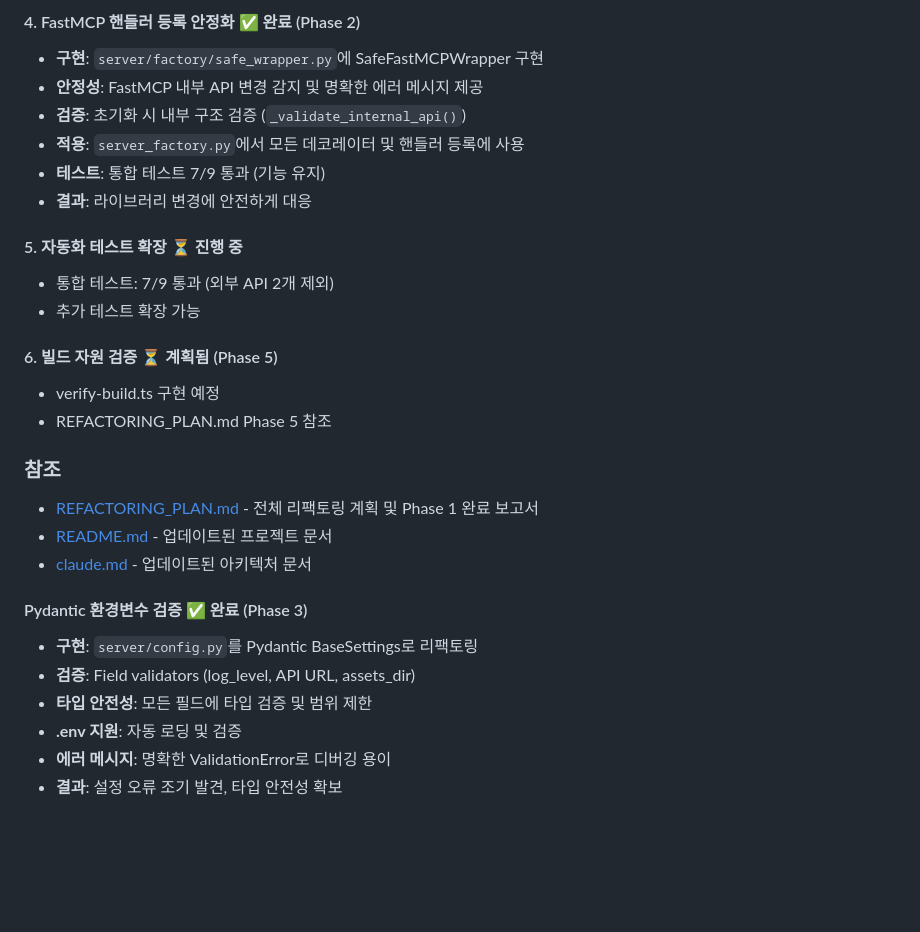
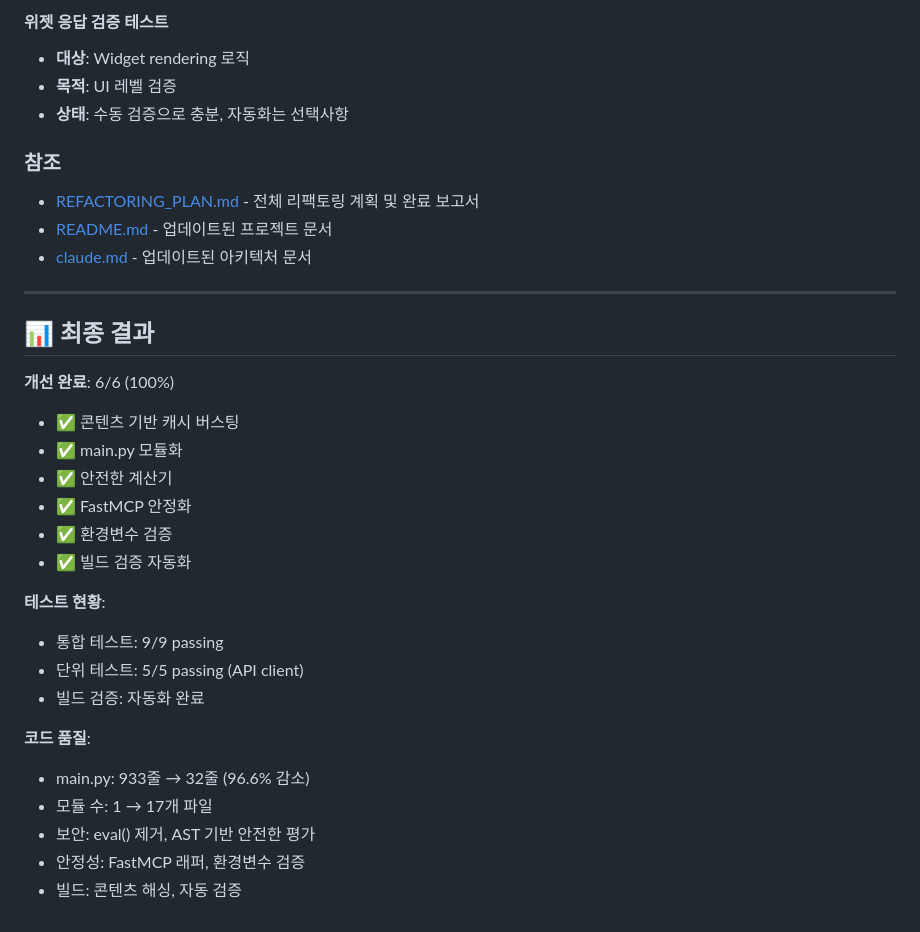
Before and after one commit to jhpark-psynet/test-mcp-server, a Markdown page: IMPROVEMENT_RECOMMENDATIONS.md, the part around one of its changes. GitHub-like rendering; blank space fills up the shorter version.

```diff
--- a/IMPROVEMENT_RECOMMENDATIONS.md
+++ b/IMPROVEMENT_RECOMMENDATIONS.md
@@ -154,30 +193,34 @@ def verify_assets(cfg: Config):
 
-#### 4. FastMCP 핸들러 등록 안정화 ✅ **완료** (Phase 2)
-- **구현**: `server/factory/safe_wrapper.py`에 SafeFastMCPWrapper 구현
-- **안정성**: FastMCP 내부 API 변경 감지 및 명확한 에러 메시지 제공
-- **검증**: 초기화 시 내부 구조 검증 (`_validate_internal_api()`)
-- **적용**: `server_factory.py`에서 모든 데코레이터 및 핸들러 등록에 사용
-- **테스트**: 통합 테스트 7/9 통과 (기능 유지)
-- **결과**: 라이브러리 변경에 안전하게 대응
-
-#### 5. 자동화 테스트 확장 ⏳ **진행 중**
-- 통합 테스트: 7/9 통과 (외부 API 2개 제외)
-- 추가 테스트 확장 가능
-
-#### 6. 빌드 자원 검증 ⏳ **계획됨** (Phase 5)
-- verify-build.ts 구현 예정
-- REFACTORING_PLAN.md Phase 5 참조
+#### 위젯 응답 검증 테스트
+- **대상**: Widget rendering 로직
+- **목적**: UI 레벨 검증
+- **상태**: 수동 검증으로 충분, 자동화는 선택사항
 
 ### 참조
-- [REFACTORING_PLAN.md](./REFACTORING_PLAN.md) - 전체 리팩토링 계획 및 Phase 1 완료 보고서
+- [REFACTORING_PLAN.md](./REFACTORING_PLAN.md) - 전체 리팩토링 계획 및 완료 보고서
 - [README.md](./README.md) - 업데이트된 프로젝트 문서
 - [claude.md](./claude.md) - 업데이트된 아키텍처 문서
 
+---
 
-#### Pydantic 환경변수 검증 ✅ **완료** (Phase 3)
-- **구현**: `server/config.py`를 Pydantic BaseSettings로 리팩토링
-- **검증**: Field validators (log_level, API URL, assets_dir)
-- **타입 안전성**: 모든 필드에 타입 검증 및 범위 제한
-- **.env 지원**: 자동 로딩 및 검증
-- **에러 메시지**: 명확한 ValidationError로 디버깅 용이
-- **결과**: 설정 오류 조기 발견, 타입 안전성 확보
+## 📊 최종 결과
+
+**개선 완료**: 6/6 (100%)
+- ✅ 콘텐츠 기반 캐시 버스팅
+- ✅ main.py 모듈화
+- ✅ 안전한 계산기
+- ✅ FastMCP 안정화
+- ✅ 환경변수 검증
+- ✅ 빌드 검증 자동화
+
+**테스트 현황**:
+- 통합 테스트: 9/9 passing
+- 단위 테스트: 5/5 passing (API client)
+- 빌드 검증: 자동화 완료
+
+**코드 품질**:
+- main.py: 933줄 → 32줄 (96.6% 감소)
+- 모듈 수: 1 → 17개 파일
+- 보안: eval() 제거, AST 기반 안전한 평가
+- 안정성: FastMCP 래퍼, 환경변수 검증
+- 빌드: 콘텐츠 해싱, 자동 검증
```
Also changed, not shown: other parts of IMPROVEMENT_RECOMMENDATIONS.md (+45 -6 lines), REFACTORING_PLAN.md (+23 -11 lines).
